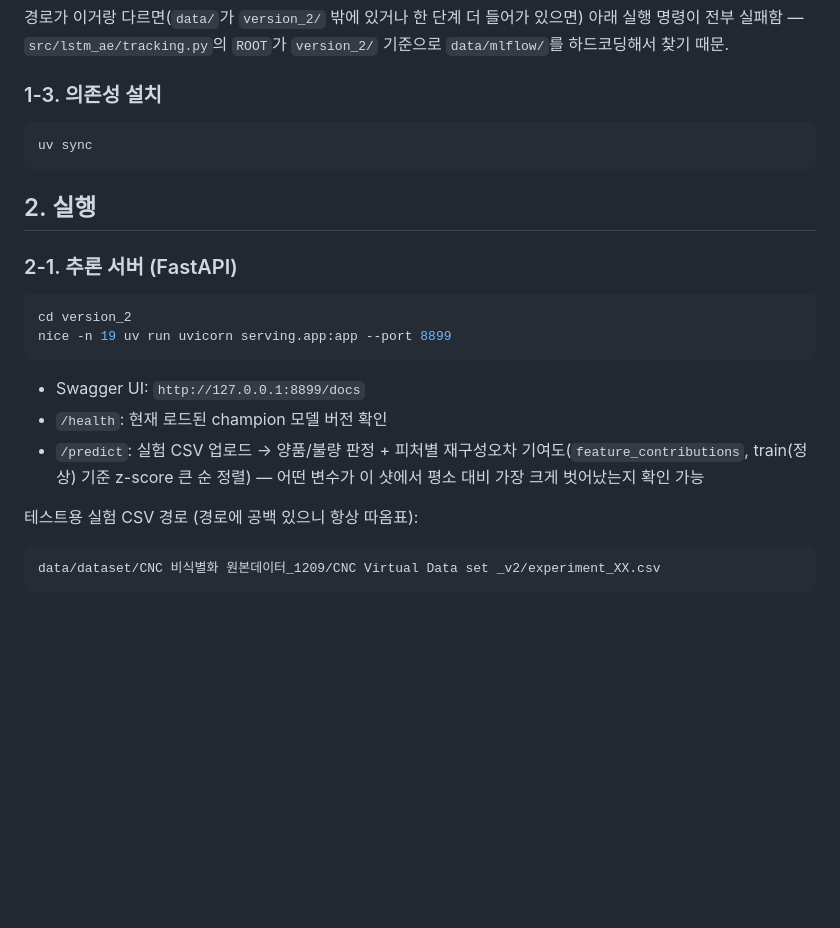
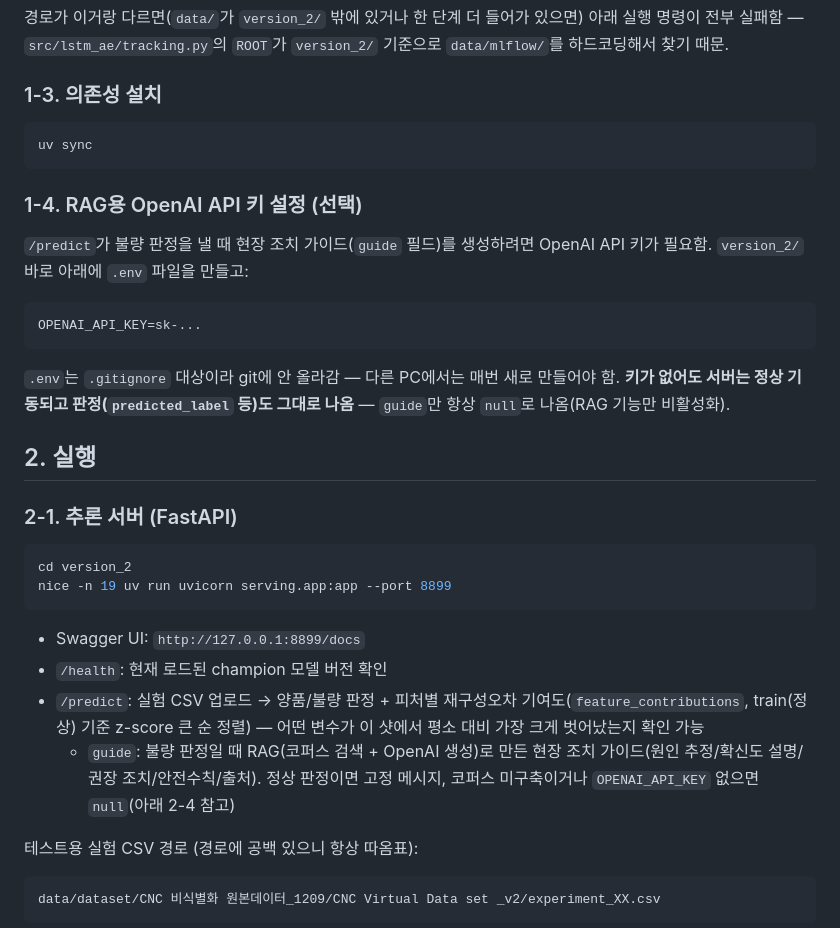
Before and after one commit to ojeongu63-lab/hanium, a Markdown page: hanium/version_2/README.md, the part around one of its changes. GitHub-like rendering; blank space fills up the shorter version.

````diff
--- a/hanium/version_2/README.md
+++ b/hanium/version_2/README.md
@@ -51,6 +51,19 @@ version_2/data/
 uv sync
 ```
 
+### 1-4. RAG용 OpenAI API 키 설정 (선택)
+
+`/predict`가 불량 판정을 낼 때 현장 조치 가이드(`guide` 필드)를 생성하려면
+OpenAI API 키가 필요함. `version_2/` 바로 아래에 `.env` 파일을 만들고:
+
+```
+OPENAI_API_KEY=sk-...
+```
+
+`.env`는 `.gitignore` 대상이라 git에 안 올라감 — 다른 PC에서는 매번 새로
+만들어야 함. **키가 없어도 서버는 정상 기동되고 판정(`predicted_label` 등)도
+그대로 나옴** — `guide`만 항상 `null`로 나옴(RAG 기능만 비활성화).
+
 ## 2. 실행
 
 ### 2-1. 추론 서버 (FastAPI)
@@ -64,6 +77,9 @@ nice -n 19 uv run uvicorn serving.app:app --port 8899
 - `/health`: 현재 로드된 champion 모델 버전 확인
 - `/predict`: 실험 CSV 업로드 → 양품/불량 판정 + 피처별 재구성오차 기여도(`feature_contributions`,
   train(정상) 기준 z-score 큰 순 정렬) — 어떤 변수가 이 샷에서 평소 대비 가장 크게 벗어났는지 확인 가능
+  + `guide`: 불량 판정일 때 RAG(코퍼스 검색 + OpenAI 생성)로 만든 현장 조치
+  가이드(원인 추정/확신도 설명/권장 조치/안전수칙/출처). 정상 판정이면 고정
+  메시지, 코퍼스 미구축이거나 `OPENAI_API_KEY` 없으면 `null`(아래 2-4 참고)
 
 테스트용 실험 CSV 경로 (경로에 공백 있으니 항상 따옴표):
 
````
Also changed, not shown: other parts of hanium/version_2/README.md (+53 -0 lines).
